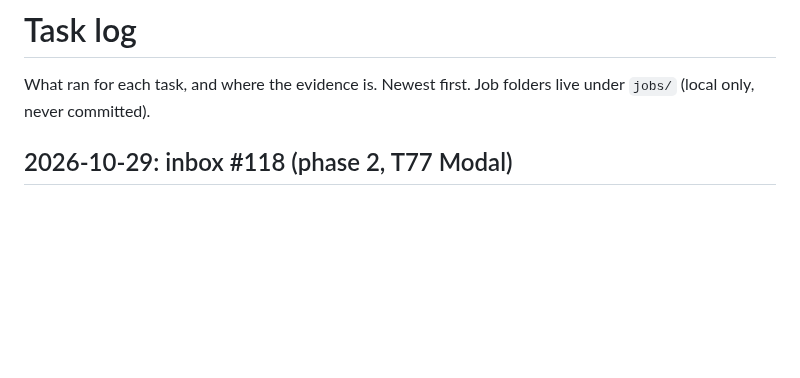
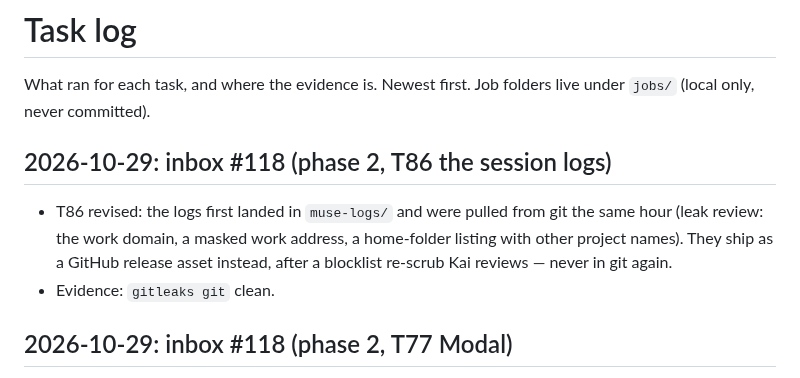
Before and after one commit to Kaimaan/animundo-builder, a Markdown page: docs/task-log.md, the part around the change. Drawn GitHub-style; blank space fills up the shorter version.

Commit message:
inbox 2026-10-29 #118: phase 2, T86 the session logs

```diff
--- a/docs/task-log.md
+++ b/docs/task-log.md
@@ -2,6 +2,15 @@
 
 What ran for each task, and where the evidence is. Newest first.
 Job folders live under `jobs/` (local only, never committed).
+
+## 2026-10-29: inbox #118 (phase 2, T86 the session logs)
+
+- T86 revised: the logs first landed in `muse-logs/` and were
+  pulled from git the same hour (leak review: the work domain,
+  a masked work address, a home-folder listing with other
+  project names). They ship as a GitHub release asset instead,
+  after a blocklist re-scrub Kai reviews — never in git again.
+- Evidence: `gitleaks git` clean.
 
 ## 2026-10-29: inbox #118 (phase 2, T77 Modal)
 
```
